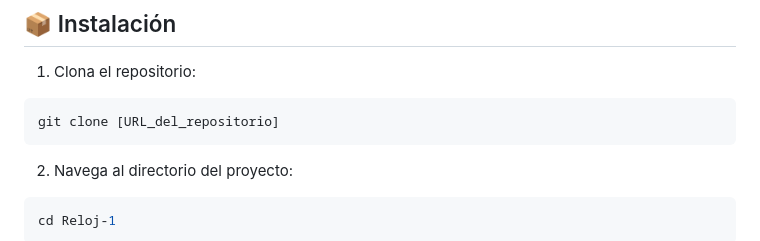
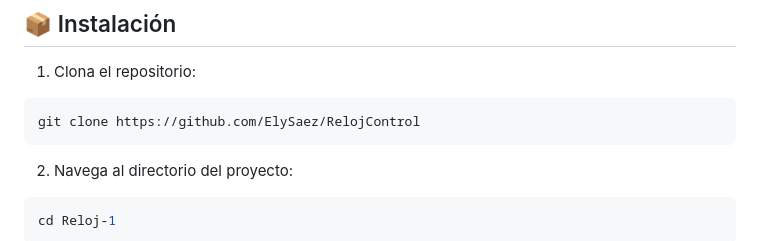
Before and after one commit to ElySaez/RelojControl, a Markdown page: README.md, the part around the change. GitHub-like rendering.

````diff
--- a/README.md
+++ b/README.md
@@ -46,7 +46,7 @@ Sistema web para el control y gestión de horas extras de empleados. Permite reg
 
 1. Clona el repositorio:
 ```bash
-git clone [URL_del_repositorio]
+git clone https://github.com/ElySaez/RelojControl
 ```
 
 2. Navega al directorio del proyecto:
````
